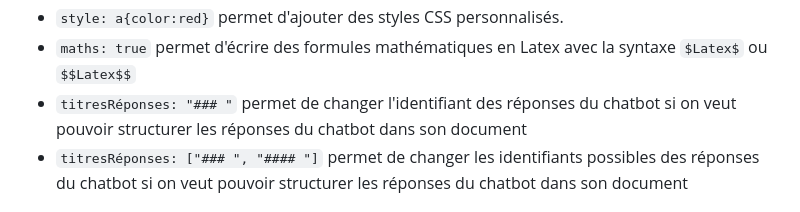
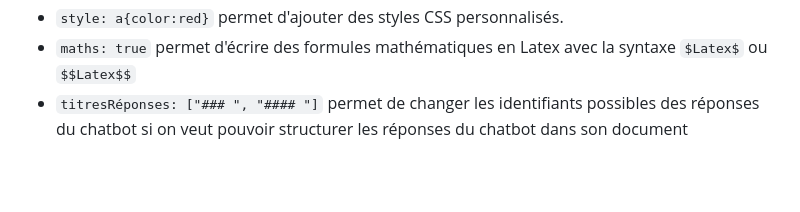
Before and after one commit to eyssette/chatMD, a Markdown page: README.md, the part around the change. GitHub-like rendering; blank space fills up the shorter version.

```diff
--- a/README.md
+++ b/README.md
@@ -49,7 +49,6 @@ titresRéponses: ["### ", "#### "]
 - `gestionGrosMots: true` permet de détecter les gros mots envoyés par l'utilisateur et de formuler une réponse adéquate si l'utilisateur en utilise
 - `style: a{color:red}` permet d'ajouter des styles CSS personnalisés.
 - `maths: true` permet d'écrire des formules mathématiques en Latex avec la syntaxe `$Latex$` ou `$$Latex$$`
-- `titresRéponses: "### "` permet de changer l'identifiant des réponses du chatbot si on veut pouvoir structurer les réponses du chatbot dans son document
 - `titresRéponses: ["### ", "#### "]` permet de changer les identifiants possibles des réponses du chatbot si on veut pouvoir structurer les réponses du chatbot dans son document
 
 ## Crédits
```
